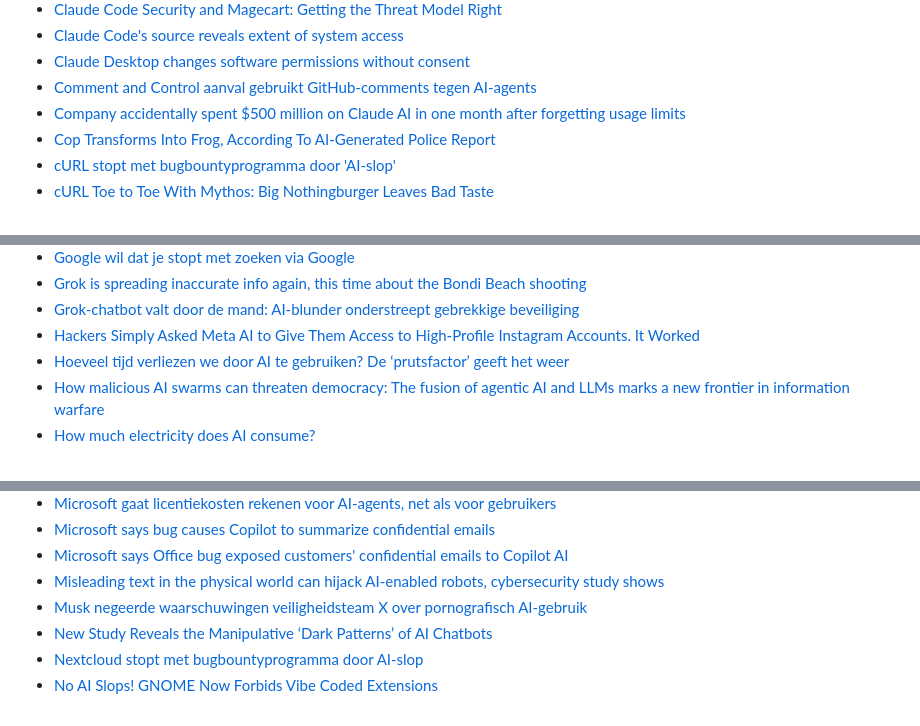
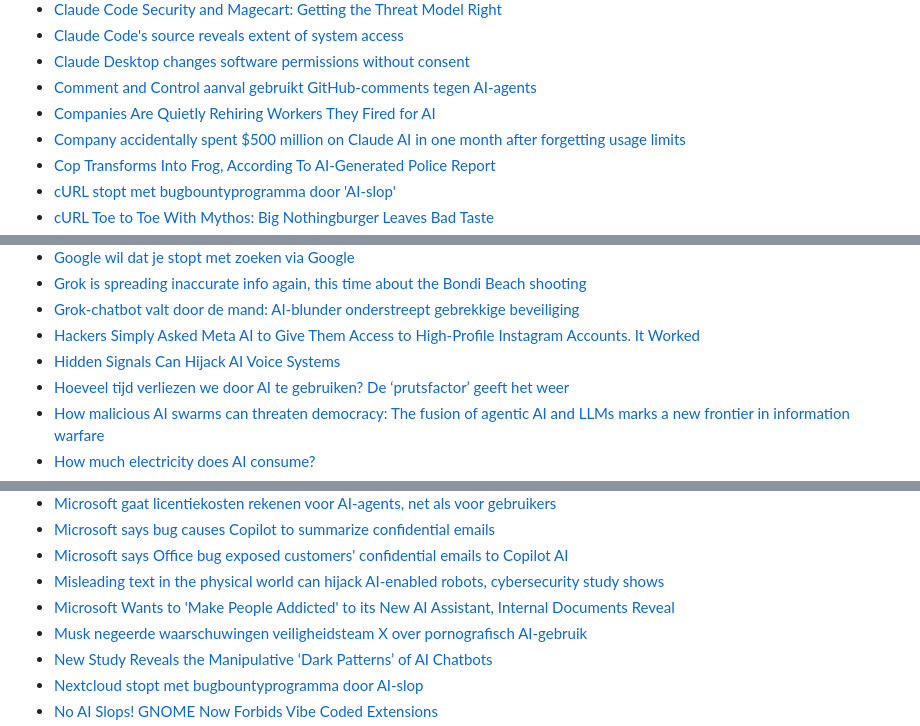
Before and after one commit to brownhamer/alt0.nl, a Markdown page: content/ai.md, 3 parts joined by grey strips. Rendered like a GitHub page.

Commit message:
More on AI

```diff
--- a/content/ai.md
+++ b/content/ai.md
@@ -90,6 +90,7 @@ Echter de diverse LLM gebaseerde initiatieven die vanuit Big Tech gepusht worden
 - [Claude Code's source reveals extent of system access](https://www.theregister.com/2026/04/01/claude_code_source_leak_privacy_nightmare/)
 - [Claude Desktop changes software permissions without consent](https://www.theregister.com/2026/04/20/anthropic_claude_desktop_spyware_allegation/)
 - [Comment and Control aanval gebruikt GitHub-comments tegen AI-agents](https://www.security.nl/posting/933007/%22Comment+and+Control%22+aanval+gebruikt+GitHub-comments+tegen+AI-agents)
+- [Companies Are Quietly Rehiring Workers They Fired for AI](https://emeraldbook.org/news/may-3126-2/)
 - [Company accidentally spent $500 million on Claude AI in one month after forgetting usage limits](https://techstartups.com/2026/05/28/company-accidentally-spent-500-million-on-claude-ai-in-one-month-after-forgetting-usage-limits/)
 - [Cop Transforms Into Frog, According To AI-Generated Police Report](https://www.forbes.com/sites/larsdaniel/2026/01/04/cop-transforms-into-frog-according-to-ai-generated-police-report/)
 - [cURL stopt met bugbountyprogramma door 'AI-slop'](https://tweakers.net/nieuws/243634/curl-stopt-met-bugbountyprogramma-door-ai-slop.html)
@@ -130,6 +131,7 @@ Echter de diverse LLM gebaseerde initiatieven die vanuit Big Tech gepusht worden
 - [Grok is spreading inaccurate info again, this time about the Bondi Beach shooting](https://www.engadget.com/ai/grok-is-spreading-inaccurate-info-again-this-time-about-the-bondi-beach-shooting-203946515.html?src=rss)
 - [Grok-chatbot valt door de mand: AI-blunder onderstreept gebrekkige beveiliging](https://draadbreuk.nl/typisch-draadbreuk/grok-chatbot-valt-door-de-mand-ai-blunder-onderstreept-gebrekkige-beveiliging/)
 - [Hackers Simply Asked Meta AI to Give Them Access to High-Profile Instagram Accounts. It Worked](https://www.404media.co/hackers-simply-asked-meta-ai-to-give-them-access-to-high-profile-instagram-accounts-it-worked/)
+- [Hidden Signals Can Hijack AI Voice Systems](https://spectrum.ieee.org/voice-ai-audio-attacks)
 - [Hoeveel tijd verliezen we door AI te gebruiken? De ‘prutsfactor’ geeft het weer](https://www.eoswetenschap.eu/gezondheid/hoeveel-tijd-verliezen-we-door-ai-te-gebruiken-de-prutsfactor-geeft-het-weer)
 - [How malicious AI swarms can threaten democracy: The fusion of agentic AI and LLMs marks a new frontier in information warfare](https://arxiv.org/abs/2506.06299)
 - [How much electricity does AI consume?](https://hannahritchie.substack.com/p/ai-electricity-2025)
@@ -158,6 +160,7 @@ Echter de diverse LLM gebaseerde initiatieven die vanuit Big Tech gepusht worden
 - [Microsoft says bug causes Copilot to summarize confidential emails](https://www.bleepingcomputer.com/news/microsoft/microsoft-says-bug-causes-copilot-to-summarize-confidential-emails/)
 - [Microsoft says Office bug exposed customers' confidential emails to Copilot AI](https://techcrunch.com/2026/02/18/microsoft-says-office-bug-exposed-customers-confidential-emails-to-copilot-ai/)
 - [Misleading text in the physical world can hijack AI-enabled robots, cybersecurity study shows](https://news.ucsc.edu/2026/01/misleading-text-can-hijack-ai-enabled-robots/)
+- [Microsoft Wants to 'Make People Addicted' to its New AI Assistant, Internal Documents Reveal](https://www.404media.co/microsoft-wants-to-make-people-addicted-to-scout-its-new-ai-assistant-internal-documents-reveal/)
 - [Musk negeerde waarschuwingen veiligheidsteam X over pornografisch AI-gebruik](https://tweakers.net/nieuws/244260/musk-negeerde-waarschuwingen-veiligheidsteam-x-over-pornografisch-ai-gebruik.html)
 - [New Study Reveals the Manipulative ‘Dark Patterns’ of AI Chatbots](https://www.404media.co/new-study-reveals-the-manipulative-dark-patterns-of-ai-chatbots/)
 - [Nextcloud stopt met bugbountyprogramma door AI-slop](https://tweakers.net/nieuws/247072/nextcloud-stopt-met-bugbountyprogramma-door-ai-slop.html)
```
